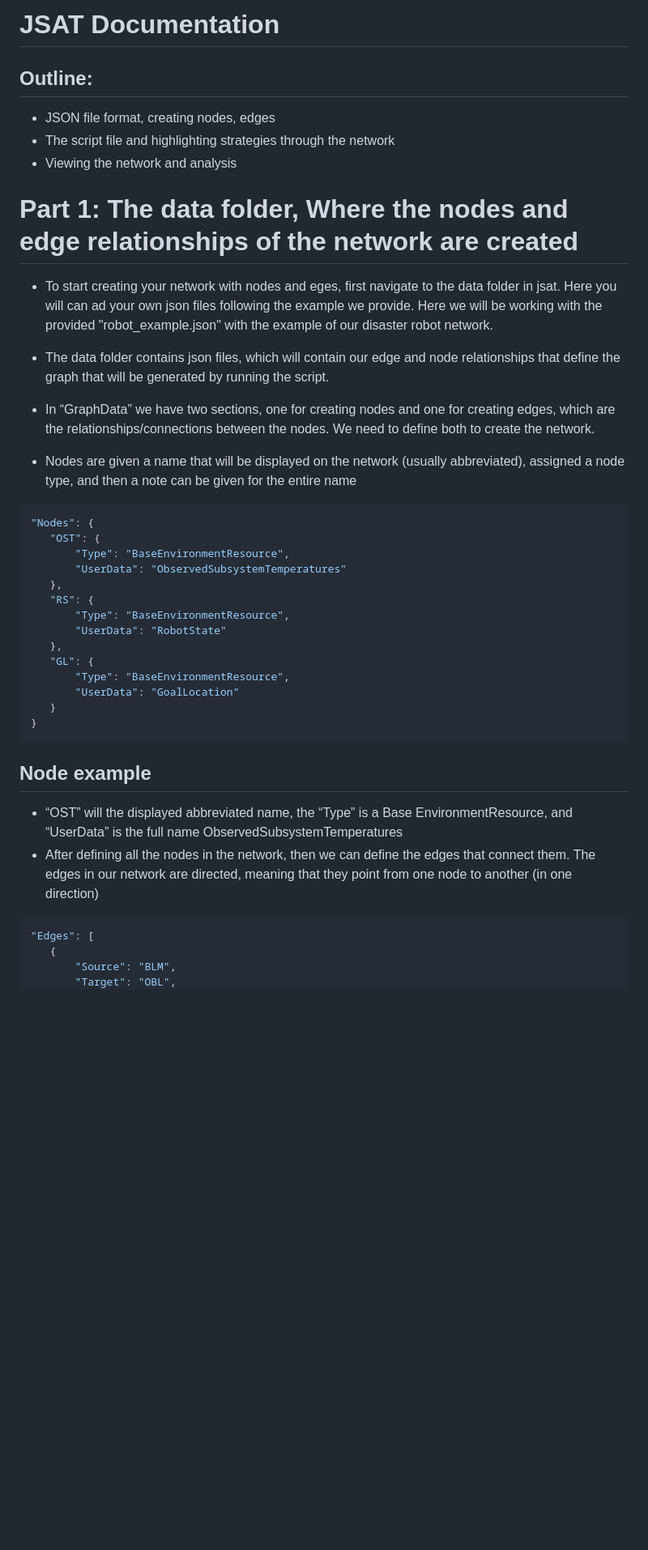
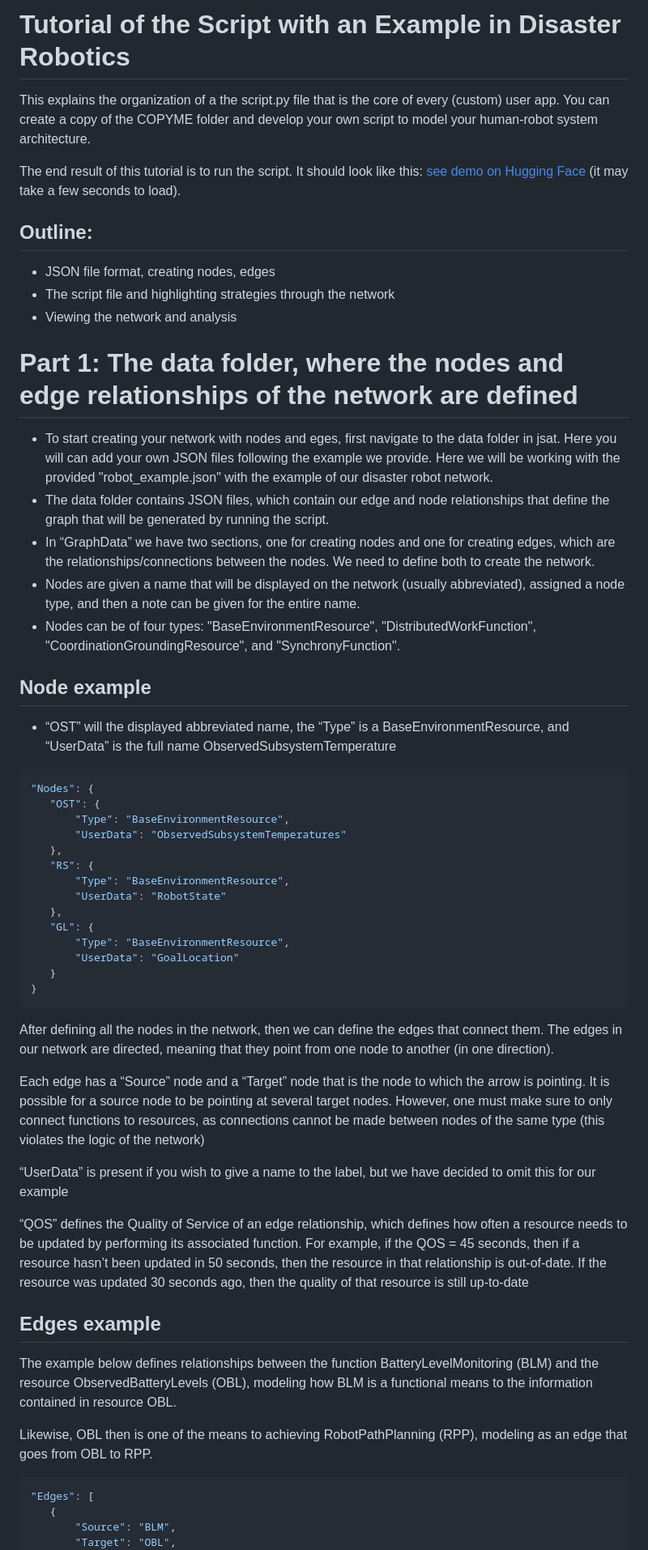
Before and after one commit to mijtsma/jsat, a Markdown page: userapps/robot_example/README.md, the part around the change printed below. Shown: that part at 81% size. Drawn GitHub-style; blank space fills up the shorter version.

````diff
--- a/userapps/robot_example/README.md
+++ b/userapps/robot_example/README.md
@@ -1,4 +1,8 @@
-# JSAT Documentation
+# Tutorial of the Script with an Example in Disaster Robotics
+
+This explains the organization of a the script.py file that is the core of every (custom) user app. You can create a copy of the COPYME folder and develop your own script to model your human-robot system architecture.
+
+The end result of this tutorial is to run the script. It should look like this: [see demo on Hugging Face](https://mijtsma.github.io/hrt-demo) (it may take a few seconds to load).
 
 ## Outline:
 
@@ -6,12 +10,15 @@
 - The script file and highlighting strategies through the network
 - Viewing the network and analysis
 
-# Part 1: The data folder, Where the nodes and edge relationships of the network are created
-- To start creating your network with nodes and eges, first navigate to the data folder in jsat. Here you will can ad your own json files following the example we provide. Here we will be working with the provided "robot_example.json" with the example of our disaster robot network.
+# Part 1: The data folder, where the nodes and edge relationships of the network are defined
+- To start creating your network with nodes and eges, first navigate to the data folder in jsat. Here you will can add your own JSON files following the example we provide. Here we will be working with the provided "robot_example.json" with the example of our disaster robot network.
+- The data folder contains JSON files, which contain our edge and node relationships that define the graph that will be generated by running the script.
+- In “GraphData” we have two sections, one for creating nodes and one for creating edges, which are the relationships/connections between the nodes. We need to define both to create the network.
+- Nodes are given a name that will be displayed on the network (usually abbreviated), assigned a node type, and then a note can be given for the entire name.
+- Nodes can be of four types: "BaseEnvironmentResource", "DistributedWorkFunction", "CoordinationGroundingResource", and "SynchronyFunction".
 
-- The data folder contains json files, which will contain our edge and node relationships that define the graph that will be generated by running the script.
-- In “GraphData” we have two sections, one for creating nodes and one for creating edges, which are the relationships/connections between the nodes. We need to define both to create the network.
-- Nodes are given a name that will be displayed on the network (usually abbreviated), assigned a node type, and then a note can be given for the entire name
+## Node example
+- “OST” will the displayed abbreviated name, the “Type” is a BaseEnvironmentResource, and “UserData” is the full name ObservedSubsystemTemperature
 
  ``` JSON
 "Nodes": {
@@ -30,10 +37,19 @@
 }
 ```
 
+After defining all the nodes in the network, then we can define the edges that connect them. The edges in our network are directed, meaning that they point from one node to another (in one direction).
 
-## Node example
-- “OST” will the displayed abbreviated name, the “Type” is a Base EnvironmentResource, and “UserData” is the full name ObservedSubsystemTemperatures
-- After defining all the nodes in the network, then we can define the edges that connect them. The edges in our network are directed, meaning that they point from one node to another (in one direction)
+Each edge has a “Source” node and a “Target” node that is the node to which the arrow is pointing. It is possible for a source node to be pointing at several target nodes. However, one must make sure to only connect functions to resources, as connections cannot be made between nodes of the same type (this violates the logic of the network)
+
+“UserData” is present if you wish to give a name to the label, but we have decided to omit this for our example
+
+“QOS” defines the Quality of Service of an edge relationship, which defines how often a resource needs to be updated by performing its associated function. For example, if the QOS = 45 seconds, then if a resource hasn’t been updated in 50 seconds, then the resource in that relationship is out-of-date. If the resource was updated 30 seconds ago, then the quality of that resource is still up-to-date
+
+
+## Edges example
+The example below defines relationships between the function BatteryLevelMonitoring (BLM) and the resource ObservedBatteryLevels (OBL), modeling how BLM is a functional means to the information contained in resource OBL.
+
+Likewise, OBL then is one of the means to achieving RobotPathPlanning (RPP), modeling as an edge that goes from OBL to RPP.
 
  ``` JSON
  "Edges": [
````
Also changed, not shown: other parts of userapps/robot_example/README.md (+21 -21 lines), README.md (+17 -4 lines).
